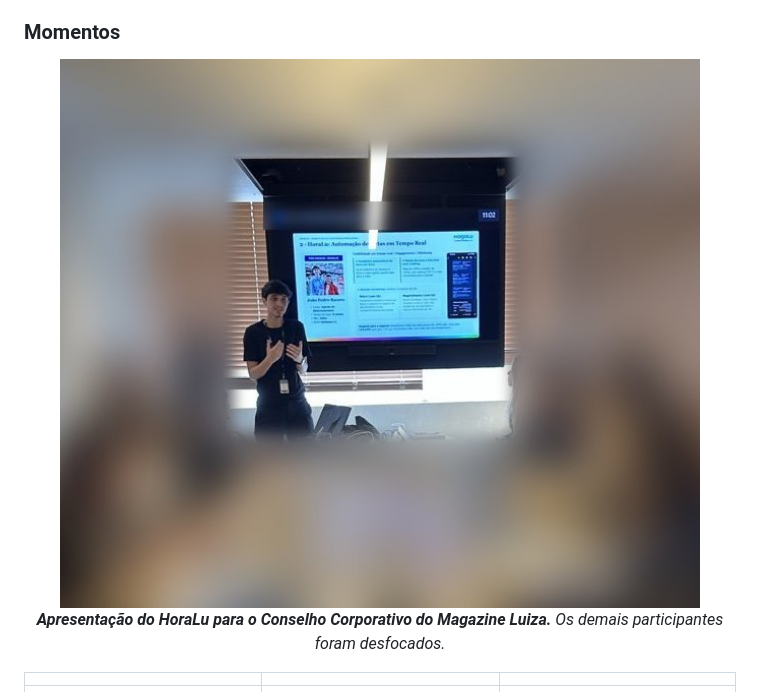
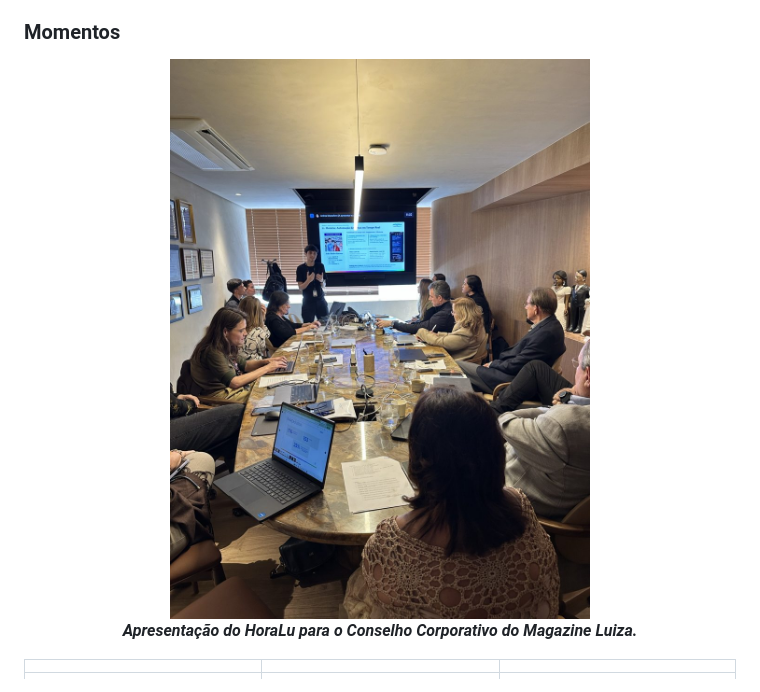
Before and after one commit to JoaoRacero0805/HoraLu, a Markdown page: README.md, the part around the change. GitHub-like rendering; pictures changed too: historia/apresentacao_horalu.jpeg.

Commit message:
README: foto da apresentação ao Conselho sem desfoque
Co-Authored-By: Claude Opus 5.5 <noreply@anthropic.com>
Claude-Session: https://claude.ai/code/session_014akKVKkLZKrpWvje4QSVSL

```diff
--- a/README.md
+++ b/README.md
@@ -49,8 +49,8 @@ A pergunta que guiou o projeto foi simples: **como fazer cada agente saber, dura
 ### Momentos
 
 <p align="center">
-  <img src="historia/apresentacao_horalu.jpeg" width="640" alt="Apresentação do HoraLu">
-  <br><em><strong>Apresentação do HoraLu para o Conselho Corporativo do Magazine Luiza.</strong> Os demais participantes foram desfocados.</em>
+  <img src="historia/apresentacao_horalu.jpeg" width="480" alt="Apresentação do HoraLu">
+  <br><em><strong>Apresentação do HoraLu para o Conselho Corporativo do Magazine Luiza.</strong></em>
 </p>
 
 | | | |
```
